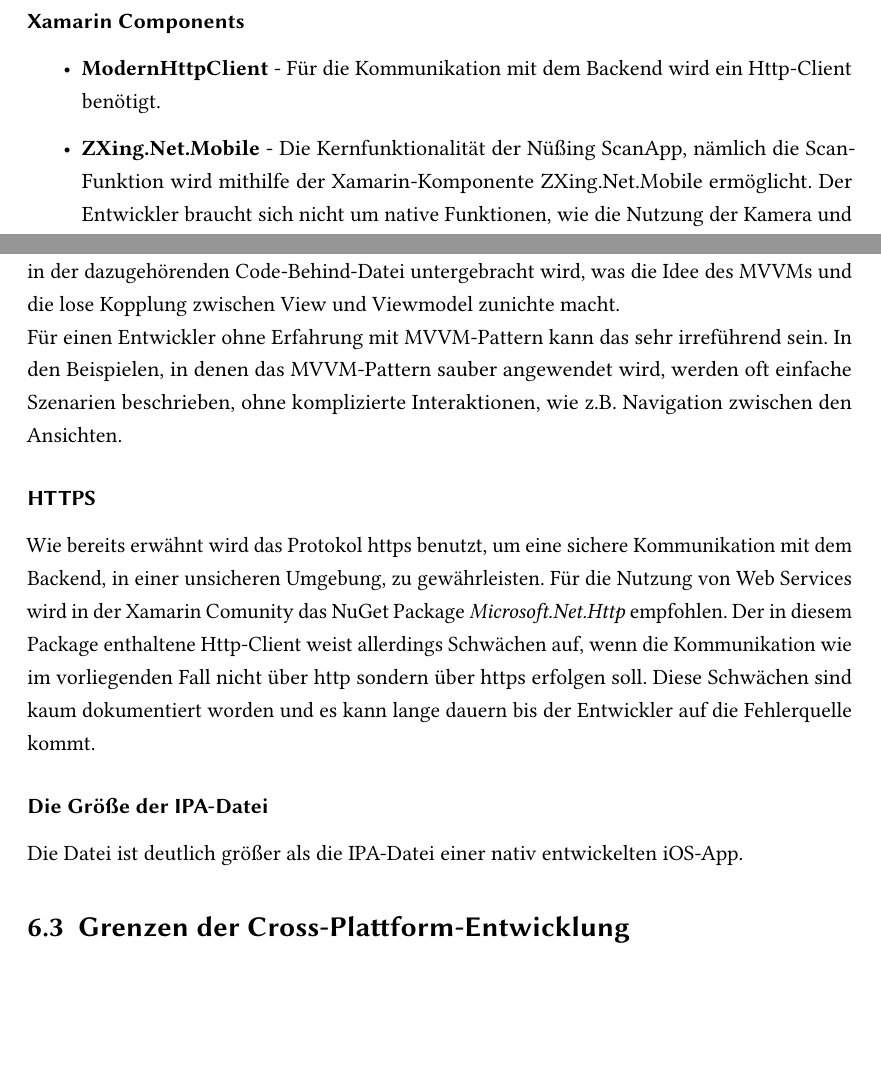
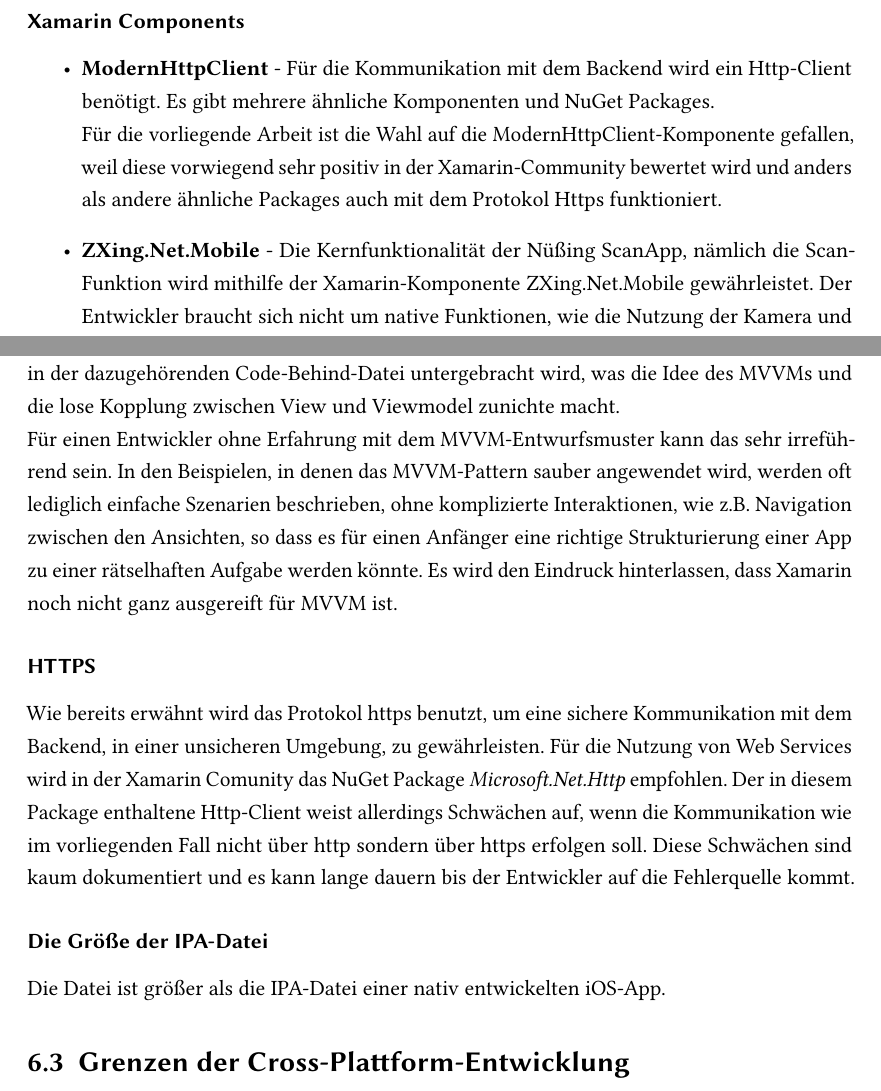
Before and after one commit to NikolayIshpekov/Bachelorarbeit, a LaTeX thesis (Bachelorarbeit/sample.tex, which reads Bachelorarbeit/chapter/evaluierung.tex, Bachelorarbeit/chapter/implementierung.tex): two parts of pages 62 and 65 of 71 before the commit and two parts of pages 63 and 65 of 71 after it, joined at a grey line, cut so that both start at the same text, the shorter picture padded with empty space. Compiled offline with pdfLaTeX; the source files are stored in an older character set and shown here as Unicode; an older LaTeX class or package is replaced by its successor.

Commit message:
Evaluierung

```diff
--- a/Bachelorarbeit/chapter/evaluierung.tex
+++ b/Bachelorarbeit/chapter/evaluierung.tex
@@ -31,19 +31,21 @@
 Es ist zu beobachten, dass in vielen der Beispielen aus dem Netz, die ganze Funktionalität einer
 Ansicht(Xaml-Datei) in der dazugehörenden Code-Behind-Datei untergebracht wird, was die Idee
 des MVVMs und die lose Kopplung zwischen View und Viewmodel zunichte macht.
-\\Für einen Entwickler ohne Erfahrung mit MVVM-Pattern kann das sehr irreführend sein.
-In den Beispielen, in denen das MVVM-Pattern sauber angewendet wird, werden oft einfache Szenarien
-beschrieben, ohne komplizierte Interaktionen, wie z.B. Navigation zwischen den
-Ansichten.
+\\Für einen Entwickler ohne Erfahrung mit dem MVVM-Entwurfsmuster kann das sehr irreführend sein.
+In den Beispielen, in denen das MVVM-Pattern sauber angewendet wird, werden oft lediglich einfache
+Szenarien beschrieben, ohne komplizierte Interaktionen, wie z.B. Navigation zwischen den
+Ansichten, so dass es für einen Anfänger eine richtige Strukturierung einer App zu einer
+rätselhaften Aufgabe werden könnte. Es wird den Eindruck hinterlassen, dass Xamarin noch nicht ganz
+ausgereift für MVVM ist.
 \subsubsection{HTTPS}
 Wie bereits erwähnt wird das Protokol https benutzt, um eine sichere Kommunikation mit dem
 Backend, in einer unsicheren Umgebung, zu gewährleisten. Für die Nutzung von Web Services wird in
 der Xamarin Comunity das NuGet Package \textit{Microsoft.Net.Http} empfohlen. Der in diesem Package
 enthaltene Http-Client weist allerdings Schwächen auf, wenn die Kommunikation wie im vorliegenden
 Fall nicht über http sondern über https erfolgen soll. Diese Schwächen sind kaum
-dokumentiert worden und es kann lange dauern bis der Entwickler auf die Fehlerquelle kommt.
+dokumentiert und es kann lange dauern bis der Entwickler auf die Fehlerquelle kommt.
 \subsubsection{Die Größe der IPA-Datei}
-Die Datei ist deutlich größer als die IPA-Datei einer nativ entwickelten iOS-App.
+Die Datei ist größer als die IPA-Datei einer nativ entwickelten iOS-App.
 \section{Grenzen der Cross-Plattform-Entwicklung}
 Xamarin entwickelt sich mit raschem Tempo. Xamarin.iOS und Xamarin.Android bieten
 .NET Entwicklern, die Möglichkeit Apps für iOS und Android zu entwickeln, die kaum von den
--- a/Bachelorarbeit/chapter/implementierung.tex
+++ b/Bachelorarbeit/chapter/implementierung.tex
@@ -333,10 +328,0 @@
-\subsubsection{Xamarin Components}
-\begin{itemize}
-        \item \textbf{ModernHttpClient} - Für die Kommunikation mit dem Backend wird ein Http-Client
-        benötigt.
-        \item \textbf{ZXing.Net.Mobile} - Die Kernfunktionalität der Nüßing ScanApp, nämlich die
-        Scan-Funktion wird mithilfe der Xamarin-Komponente ZXing.Net.Mobile ermöglicht. Der Entwickler braucht sich
-        nicht um native Funktionen, wie die Nutzung der Kamera und das Ein- und Ausschalten des
-        Blitzlichtes, zu kümmern. Diese Funktionalität, sowie die Erkennung des Barcodes wird von der
-        ZXing-Komponente bereitgestellt.
-\end{itemize}
@@ -367,0 +351,13 @@
+\subsubsection{Xamarin Components}
+\begin{itemize}
+        \item \textbf{ModernHttpClient} - Für die Kommunikation mit dem Backend wird ein Http-Client
+        benötigt. Es gibt mehrere ähnliche Komponenten und NuGet Packages. \\Für die vorliegende
+        Arbeit ist die Wahl auf die ModernHttpClient-Komponente gefallen, weil diese
+        vorwiegend sehr positiv in der Xamarin-Community bewertet wird und anders als andere
+        ähnliche Packages auch mit dem Protokol Https funktioniert.
+        \item \textbf{ZXing.Net.Mobile} - Die Kernfunktionalität der Nüßing ScanApp, nämlich die
+        Scan-Funktion wird mithilfe der Xamarin-Komponente ZXing.Net.Mobile gewährleistet. Der
+        Entwickler braucht sich nicht um native Funktionen, wie die Nutzung der Kamera und das Ein- und Ausschalten des
+        Blitzlichtes, zu kümmern. Diese Funktionalität, sowie die Erkennung des Barcodes wird von der
+        ZXing-Komponente bereitgestellt.
+\end{itemize}
```
Also changed, not shown: Bachelorarbeit/chapter/implementierung.tex (62 more changed lines).
